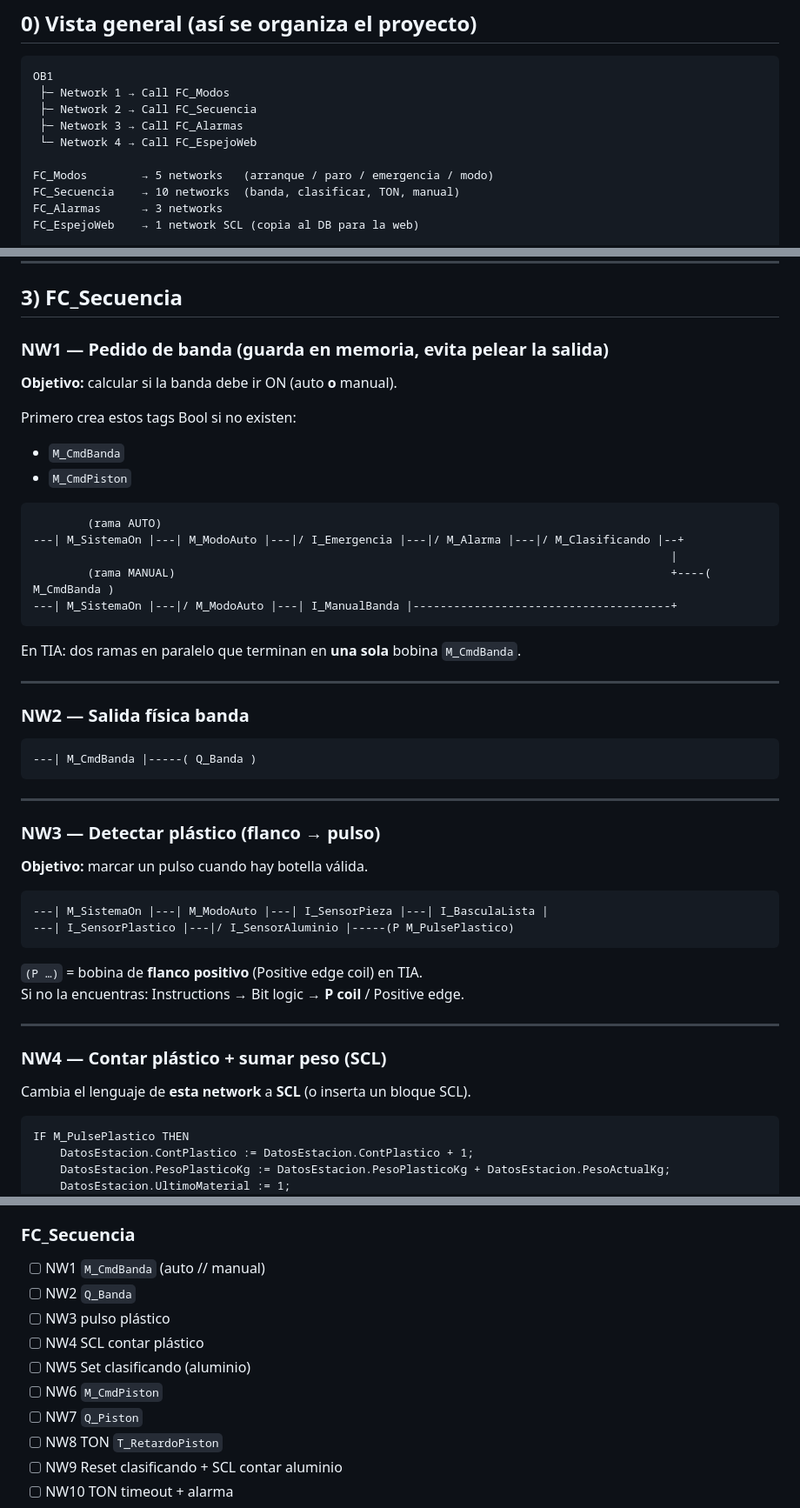
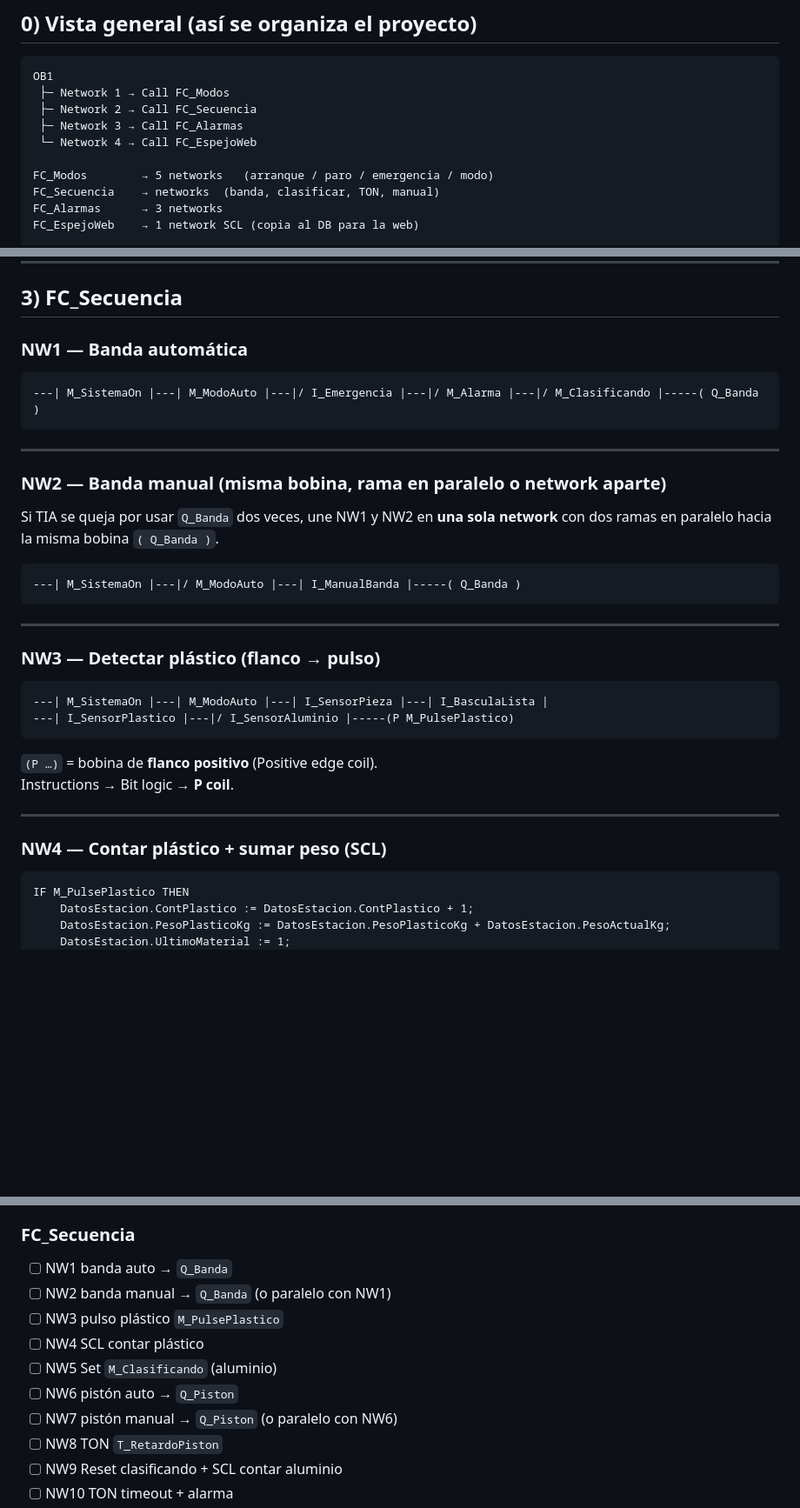
Before and after one commit to CalehZzz/Guacamayoooos, a Markdown page: tia/LOGICA_LAD.md, 3 parts joined by grey strips. Shown at 87% size. Drawn GitHub-style; blank space fills up the shorter version.

Commit message:
Quitar M_CmdBanda/M_CmdPiston y volver a Q_Banda/Q_Piston
No introducir variables nuevas innecesarias; el modo manual/auto
usa las salidas originales con ramas en paralelo si hace falta.

Co-authored-by: CalehZzz <calebrenebr@gmail.com>

````diff
--- a/tia/LOGICA_LAD.md
+++ b/tia/LOGICA_LAD.md
@@ -29,7 +29,7 @@ OB1
  └─ Network 4 → Call FC_EspejoWeb
 
 FC_Modos        → 5 networks   (arranque / paro / emergencia / modo)
-FC_Secuencia    → 10 networks  (banda, clasificar, TON, manual)
+FC_Secuencia    → networks  (banda, clasificar, TON, manual)
 FC_Alarmas      → 3 networks
 FC_EspejoWeb    → 1 network SCL (copia al DB para la web)
 
@@ -105,48 +105,34 @@ Cómo hacerlo en TIA: un contacto `I_Stop` hacia la bobina Reset; debajo, otro r
 
 ## 3) FC_Secuencia
 
-### NW1 — Pedido de banda (guarda en memoria, evita pelear la salida)
-**Objetivo:** calcular si la banda debe ir ON (auto **o** manual).
-
-Primero crea estos tags Bool si no existen:
-- `M_CmdBanda`
-- `M_CmdPiston`
-
+### NW1 — Banda automática
 ```
-        (rama AUTO)
----| M_SistemaOn |---| M_ModoAuto |---|/ I_Emergencia |---|/ M_Alarma |---|/ M_Clasificando |--+
-                                                                                              |
-        (rama MANUAL)                                                                         +----( M_CmdBanda )
----| M_SistemaOn |---|/ M_ModoAuto |---| I_ManualBanda |--------------------------------------+
+---| M_SistemaOn |---| M_ModoAuto |---|/ I_Emergencia |---|/ M_Alarma |---|/ M_Clasificando |-----( Q_Banda )
 ```
-
-En TIA: dos ramas en paralelo que terminan en **una sola** bobina `M_CmdBanda`.
 
 ---
 
-### NW2 — Salida física banda
+### NW2 — Banda manual (misma bobina, rama en paralelo o network aparte)
+Si TIA se queja por usar `Q_Banda` dos veces, une NW1 y NW2 en **una sola network** con dos ramas en paralelo hacia la misma bobina `( Q_Banda )`.
+
 ```
----| M_CmdBanda |-----( Q_Banda )
+---| M_SistemaOn |---|/ M_ModoAuto |---| I_ManualBanda |-----( Q_Banda )
 ```
 
 ---
 
 ### NW3 — Detectar plástico (flanco → pulso)
-**Objetivo:** marcar un pulso cuando hay botella válida.
-
 ```
 ---| M_SistemaOn |---| M_ModoAuto |---| I_SensorPieza |---| I_BasculaLista |
 ---| I_SensorPlastico |---|/ I_SensorAluminio |-----(P M_PulsePlastico)
 ```
 
-`(P …)` = bobina de **flanco positivo** (Positive edge coil) en TIA.
-Si no la encuentras: Instructions → Bit logic → **P coil** / Positive edge.
+`(P …)` = bobina de **flanco positivo** (Positive edge coil).
+Instructions → Bit logic → **P coil**.
 
 ---
 
 ### NW4 — Contar plástico + sumar peso (SCL)
-Cambia el lenguaje de **esta network** a **SCL** (o inserta un bloque SCL).
-
 ```scl
 IF M_PulsePlastico THEN
     DatosEstacion.ContPlastico := DatosEstacion.ContPlastico + 1;
@@ -296,13 +274,13 @@ END_IF;
 - [ ] NW5 Lámpara emergencia
 
 ### FC_Secuencia
-- [ ] NW1 `M_CmdBanda` (auto // manual)
-- [ ] NW2 `Q_Banda`
-- [ ] NW3 pulso plástico
+- [ ] NW1 banda auto → `Q_Banda`
+- [ ] NW2 banda manual → `Q_Banda` (o paralelo con NW1)
+- [ ] NW3 pulso plástico `M_PulsePlastico`
 - [ ] NW4 SCL contar plástico
-- [ ] NW5 Set clasificando (aluminio)
-- [ ] NW6 `M_CmdPiston`
-- [ ] NW7 `Q_Piston`
+- [ ] NW5 Set `M_Clasificando` (aluminio)
+- [ ] NW6 pistón auto → `Q_Piston`
+- [ ] NW7 pistón manual → `Q_Piston` (o paralelo con NW6)
 - [ ] NW8 TON `T_RetardoPiston`
 - [ ] NW9 Reset clasificando + SCL contar aluminio
 - [ ] NW10 TON timeout + alarma
````
Also changed, not shown: other parts of tia/LOGICA_LAD.md (+9 -17 lines), tia/MAPA_IO_Y_DB.md (+0 -2 lines).
